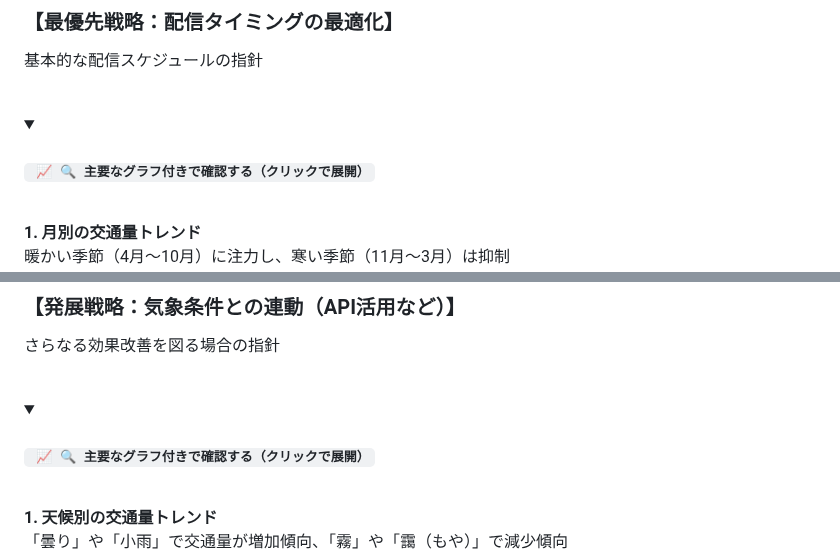
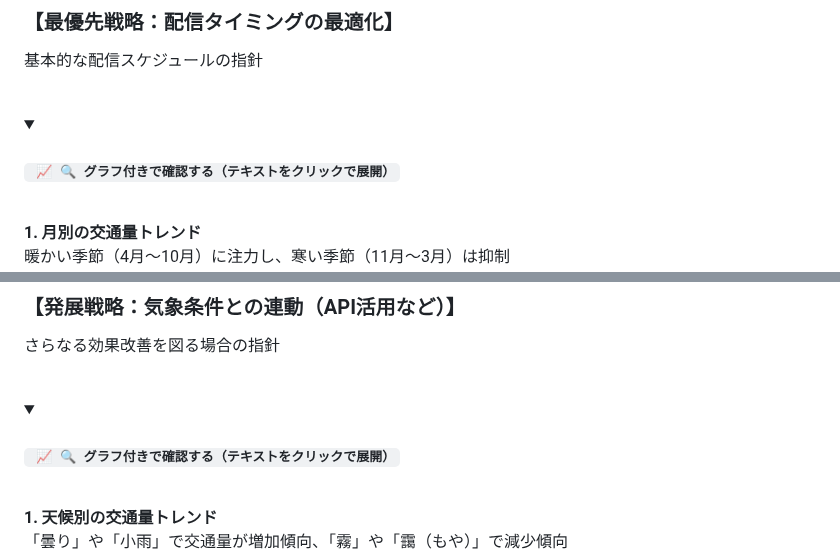
Before and after one commit to Yuji-RE/I-94_traffic_analysis_project, a Markdown page: README.md, 2 parts joined by grey strips. GitHub-like rendering; folded sections open.

Commit message:
modified heading text

```diff
--- a/README.md
+++ b/README.md
@@ -62,7 +62,7 @@
 <br>
 
 <details>
-<summary><h4><code> 📈 🔍 主要なグラフ付きで確認する（クリックで展開）</code></h4></summary>
+<summary><h4><code> 📈 🔍 グラフ付きで確認する（テキストをクリックで展開）</code></h4></summary>
 
 <br>
 
@@ -111,7 +111,7 @@
 <br>
 
 <details>
-<summary><h4><code> 📈 🔍 主要なグラフ付きで確認する（クリックで展開）</code></h4></summary>
+<summary><h4><code> 📈 🔍 グラフ付きで確認する（テキストをクリックで展開）</code></h4></summary>
 
 <br>
 
```
